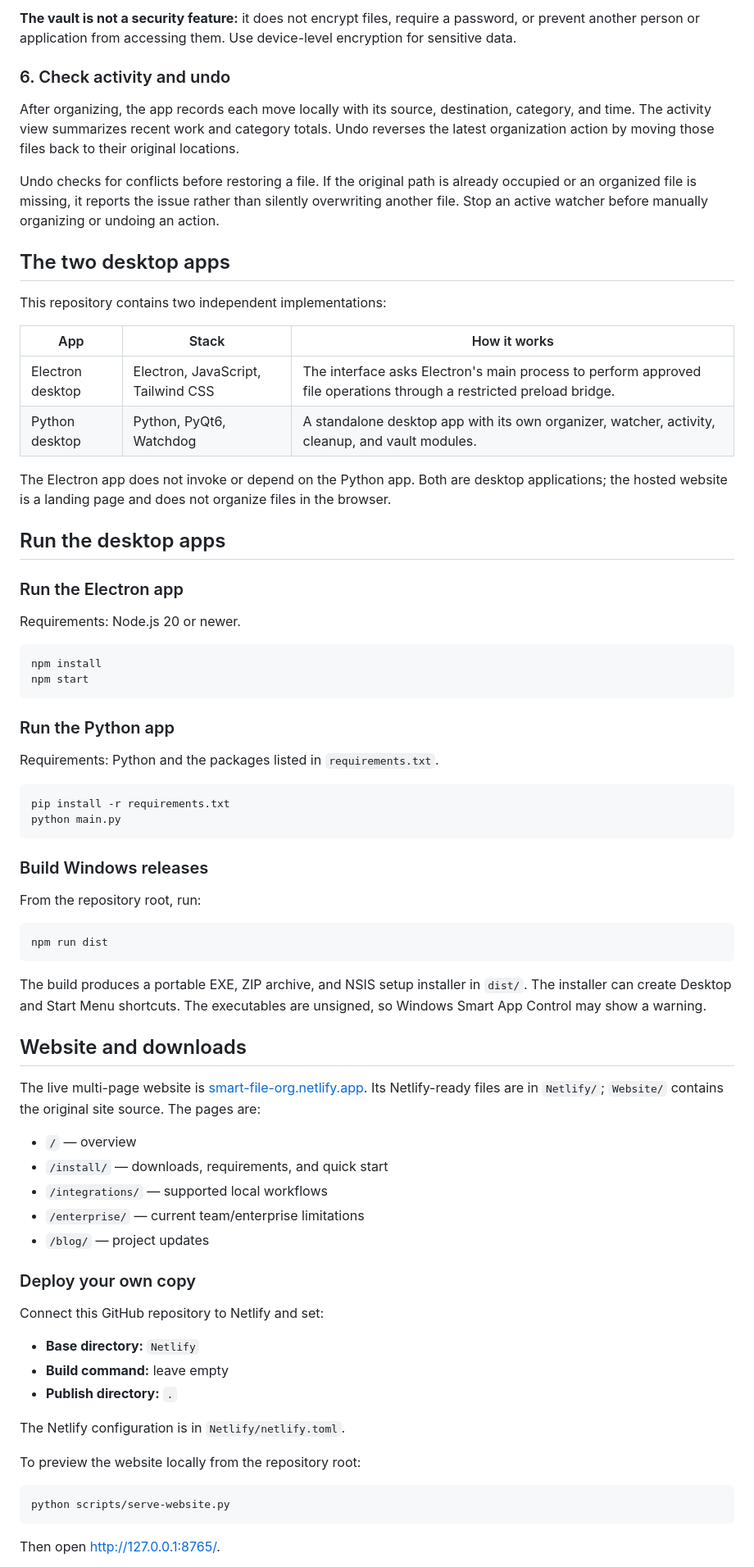
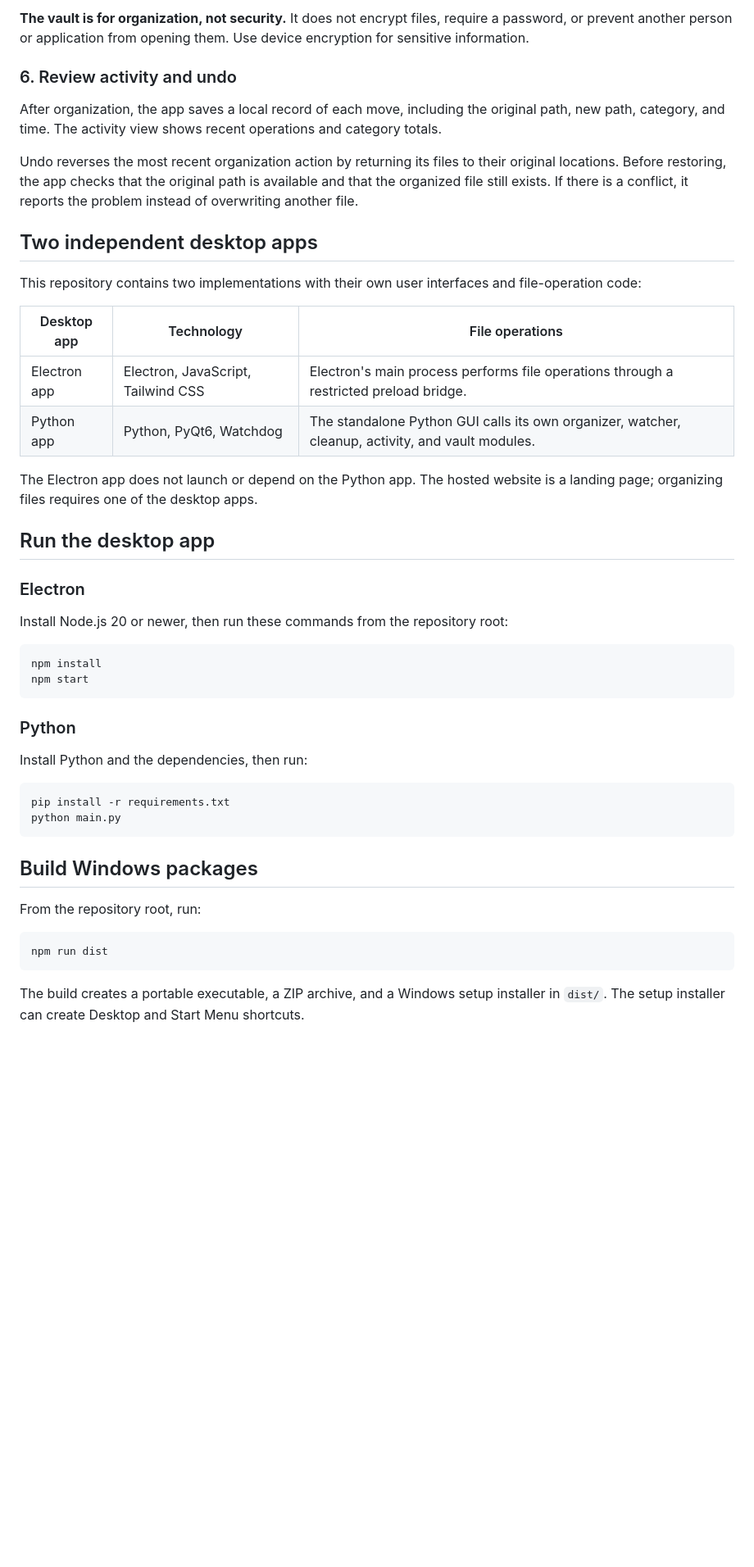
Before and after one commit to tarikurrahmann/smart-file-organizer, a Markdown page: README.md, the part around one of its changes. Shown at 82% size. Rendered like a GitHub page; blank space fills up the shorter version.

````diff
--- a/README.md
+++ b/README.md
@@ -66,44 +63,44 @@ Select files or folders and move them into `.private_vault` inside the chosen fo
 
-**The vault is not a security feature:** it does not encrypt files, require a password, or prevent another person or application from accessing them. Use device-level encryption for sensitive data.
+**The vault is for organization, not security.** It does not encrypt files, require a password, or prevent another person or application from opening them. Use device encryption for sensitive information.
 
-### 6. Check activity and undo
+### 6. Review activity and undo
 
-After organizing, the app records each move locally with its source, destination, category, and time. The activity view summarizes recent work and category totals. Undo reverses the latest organization action by moving those files back to their original locations.
+After organization, the app saves a local record of each move, including the original path, new path, category, and time. The activity view shows recent operations and category totals.
 
-Undo checks for conflicts before restoring a file. If the original path is already occupied or an organized file is missing, it reports the issue rather than silently overwriting another file. Stop an active watcher before manually organizing or undoing an action.
+Undo reverses the most recent organization action by returning its files to their original locations. Before restoring, the app checks that the original path is available and that the organized file still exists. If there is a conflict, it reports the problem instead of overwriting another file.
 
-## The two desktop apps
+## Two independent desktop apps
 
-This repository contains two independent implementations:
+This repository contains two implementations with their own user interfaces and file-operation code:
 
-| App | Stack | How it works |
+| Desktop app | Technology | File operations |
 | --- | --- | --- |
-| Electron desktop | Electron, JavaScript, Tailwind CSS | The interface asks Electron's main process to perform approved file operations through a restricted preload bridge. |
-| Python desktop | Python, PyQt6, Watchdog | A standalone desktop app with its own organizer, watcher, activity, cleanup, and vault modules. |
+| Electron app | Electron, JavaScript, Tailwind CSS | Electron's main process performs file operations through a restricted preload bridge. |
+| Python app | Python, PyQt6, Watchdog | The standalone Python GUI calls its own organizer, watcher, cleanup, activity, and vault modules. |
 
-The Electron app does not invoke or depend on the Python app. Both are desktop applications; the hosted website is a landing page and does not organize files in the browser.
+The Electron app does not launch or depend on the Python app. The hosted website is a landing page; organizing files requires one of the desktop apps.
 
-## Run the desktop apps
+## Run the desktop app
 
-### Run the Electron app
+### Electron
 
-Requirements: Node.js 20 or newer.
+Install Node.js 20 or newer, then run these commands from the repository root:
 
 ```powershell
 npm install
 npm start
 ```
 
-### Run the Python app
+### Python
 
-Requirements: Python and the packages listed in `requirements.txt`.
+Install Python and the dependencies, then run:
 
 ```powershell
 pip install -r requirements.txt
 python main.py
 ```
 
-### Build Windows releases
+## Build Windows packages
 
 From the repository root, run:
 
@@ -111,33 +108,5 @@ From the repository root, run:
 npm run dist
 ```
 
-The build produces a portable EXE, ZIP archive, and NSIS setup installer in `dist/`. The installer can create Desktop and Start Menu shortcuts. The executables are unsigned, so Windows Smart App Control may show a warning.
+The build creates a portable executable, a ZIP archive, and a Windows setup installer in `dist/`. The setup installer can create Desktop and Start Menu shortcuts.
 
-## Website and downloads
-
-The live multi-page website is [smart-file-org.netlify.app](https://smart-file-org.netlify.app/). Its Netlify-ready files are in `Netlify/`; `Website/` contains the original site source. The pages are:
-
-- `/` — overview
-- `/install/` — downloads, requirements, and quick start
-- `/integrations/` — supported local workflows
-- `/enterprise/` — current team/enterprise limitations
-- `/blog/` — project updates
-
-### Deploy your own copy
-
-Connect this GitHub repository to Netlify and set:
-
-- **Base directory:** `Netlify`
-- **Build command:** leave empty
-- **Publish directory:** `.`
-
-The Netlify configuration is in `Netlify/netlify.toml`.
-
-To preview the website locally from the repository root:
-
-```powershell
-python scripts/serve-website.py
-```
-
-Then open <http://127.0.0.1:8765/>.
-
````
Also changed, not shown: other parts of README.md (+32 -53 lines).
